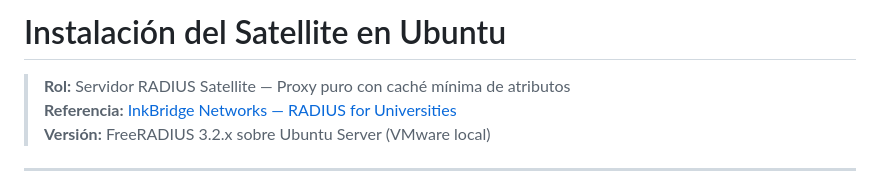
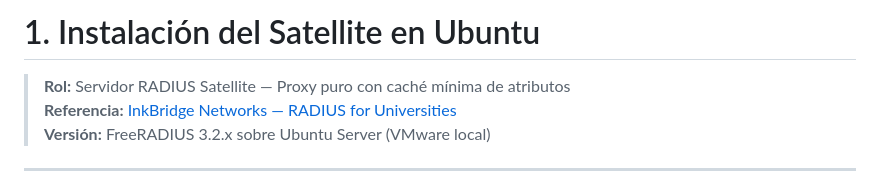
Before and after one commit to UPeU-CRAI/upeu-mothership-radius, a Markdown page: docs/03-satellites-locales/01-instalacion-ubuntu.md, the part around the change. Rendered like a GitHub page.

Commit message:
Update title format in Ubuntu installation document

```diff
--- a/docs/03-satellites-locales/instalacion-ubuntu.md
+++ b/docs/03-satellites-locales/01-instalacion-ubuntu.md
@@ -1,4 +1,4 @@
-# Instalación del Satellite en Ubuntu
+# 1. Instalación del Satellite en Ubuntu
 
 > **Rol:** Servidor RADIUS Satellite — Proxy puro con caché mínima de atributos
 > **Referencia:** [InkBridge Networks — RADIUS for Universities](https://www.inkbridgenetworks.com/blog/blog-10/radius-for-universities-122)
```
